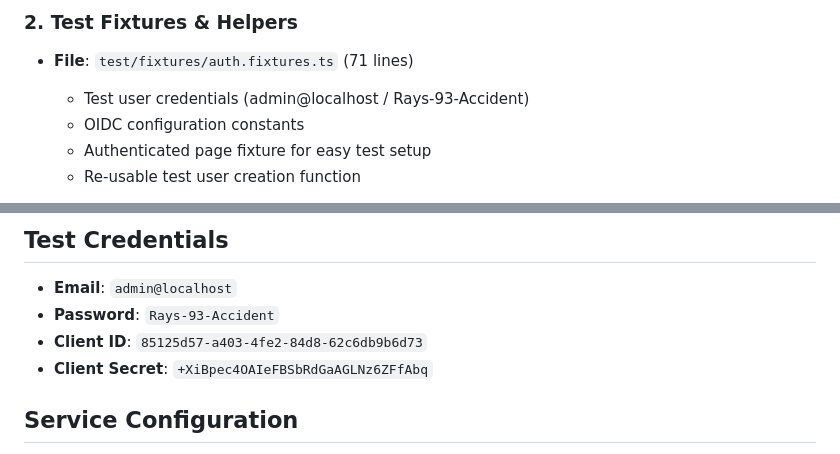
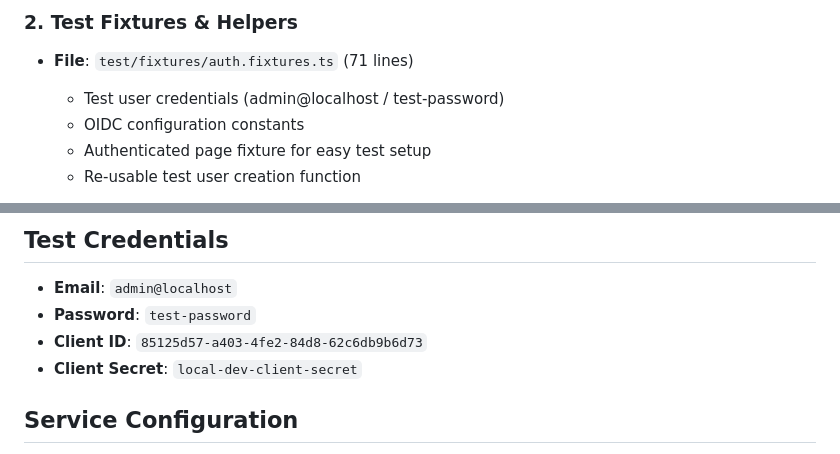
Before and after one commit to Plainscope/oidc-provider, a Markdown page: docs/testing/implementation.md, 2 parts joined by grey strips. GitHub-like rendering.

Commit message:
security: remove hardcoded test credentials

```diff
--- a/docs/testing/implementation.md
+++ b/docs/testing/implementation.md
@@ -19,7 +19,7 @@ Comprehensive Playwright end-to-end test suite for validating the complete OpenI
 ### 2. Test Fixtures & Helpers
 
 - **File**: `test/fixtures/auth.fixtures.ts` (71 lines)
-  - Test user credentials (admin@localhost / Rays-93-Accident)
+  - Test user credentials (admin@localhost / test-password)
   - OIDC configuration constants
   - Authenticated page fixture for easy test setup
   - Re-usable test user creation function
@@ -229,9 +229,9 @@ npx playwright show-report
 ## Test Credentials
 
 - **Email**: `admin@localhost`
-- **Password**: `Rays-93-Accident`
+- **Password**: `test-password`
 - **Client ID**: `85125d57-a403-4fe2-84d8-62c6db9b6d73`
-- **Client Secret**: `+XiBpec4OAIeFBSbRdGaAGLNz6ZFfAbq`
+- **Client Secret**: `local-dev-client-secret`
 
 ## Service Configuration
 
```
